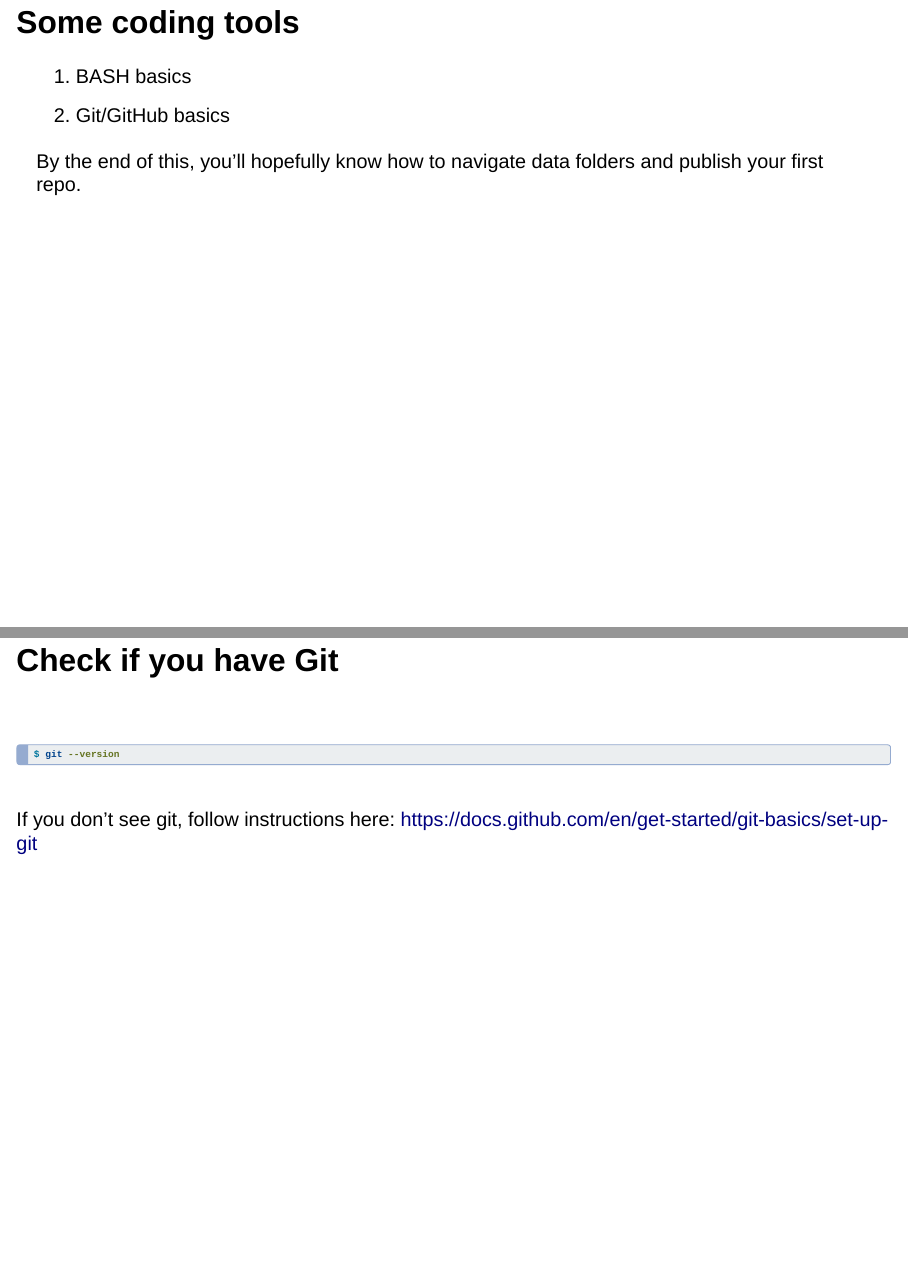
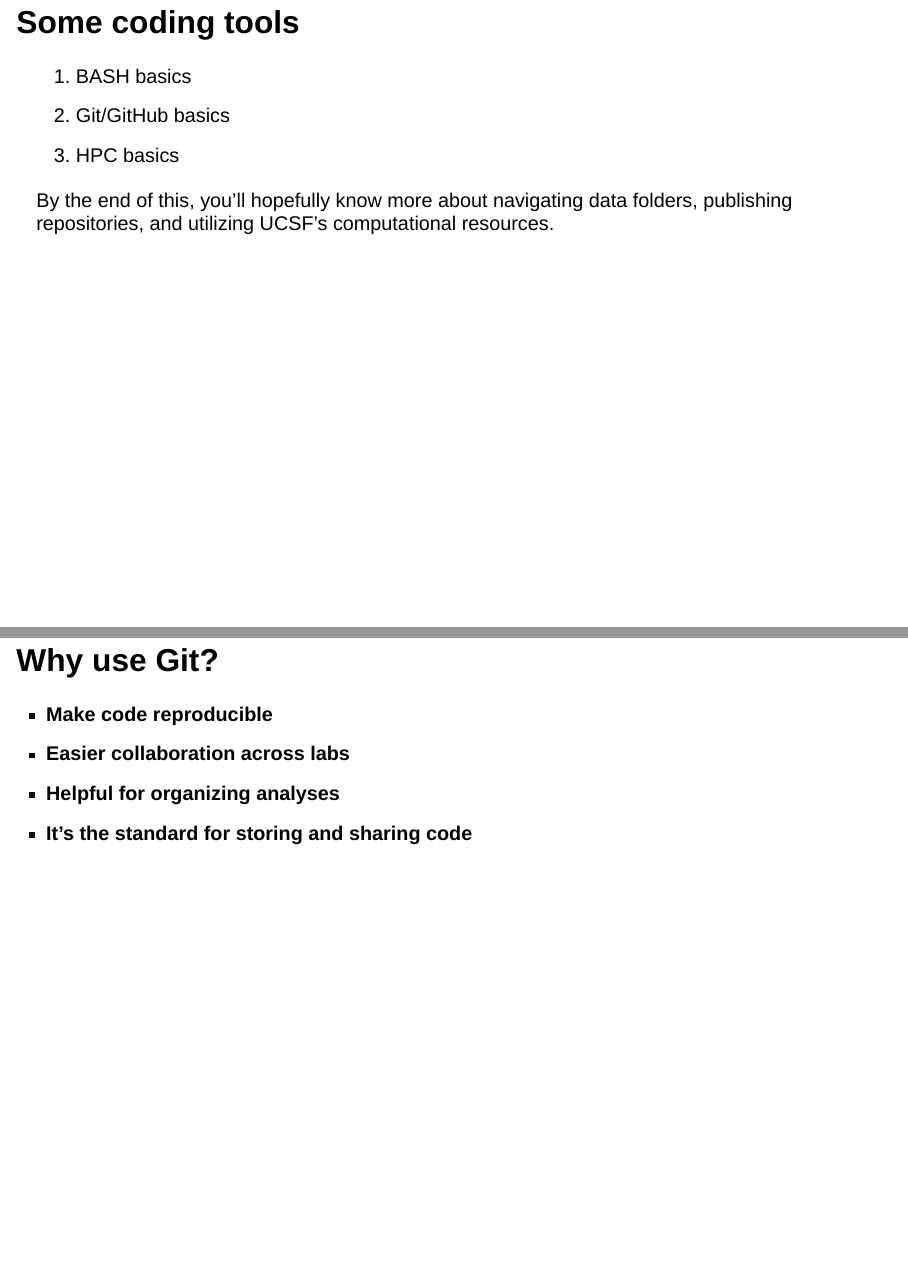
Before and after one commit to naomidonovan1/comp-neuro-lecture, a Quarto document (index.qmd): pages 13 and 25 of 43 before the commit and pages 13 and 29 of 48 after it, joined at a grey line. Rendered offline with R 4.5, knitr and Pandoc in place of Quarto, with nearby package versions; drawn as Slidy slides in place of the format the file asks for.

Commit message:
editing git slides

```diff
--- a/index.qmd
+++ b/index.qmd
@@ -64,13 +64,15 @@ any questions before we get started?
 
 > 1. BASH basics
 > 2. Git/GitHub basics
+> 3. HPC basics
 
 ## Some coding tools
 
 1. BASH basics
 2. Git/GitHub basics
+3. HPC basics
 
-By the end of this, you'll hopefully know how to navigate data folders and publish your first repo.
+By the end of this, you'll hopefully know more about navigating data folders, publishing repositories, and utilizing UCSF's computational resources.
 
 
 ---
@@ -192,6 +194,40 @@ $ Rscript analyze.R           # run an R script
 * **GitHub** = place to host & collaborate (issues, PRs, CI).
 * Track changes, roll back, and work together without chaos.
 
+## Why use Git?
+
+* Make code reproducible
+* Easier collaboration across labs
+* Helpful for organizing analyses
+* It's the standard for storing and sharing code
+
+## Why use Git?
+
+* **Make code reproducible**
+* Easier collaboration across labs
+* Helpful for organizing analyses
+* It's the standard for storing and sharing code
+
+## Why use Git?
+
+* **Make code reproducible**
+* **Easier collaboration across labs**
+* Helpful for organizing analyses
+* It's the standard for storing and sharing code
+
+## Why use Git?
+
+* **Make code reproducible**
+* **Easier collaboration across labs**
+* **Helpful for organizing analyses**
+* It's the standard for storing and sharing code
+
+## Why use Git?
+
+* **Make code reproducible**
+* **Easier collaboration across labs**
+* **Helpful for organizing analyses**
+* **It's the standard for storing and sharing code**
 
 ## Check if you have Git
 |
@@ -204,7 +240,7 @@ $ git --version
 
 ::: {.fragment}
 |
-| If you don't see git, follow instructions here: https://docs.github.com/en/get-started/git-basics/set-up-git
+| If you don't see git, follow instructions here: <https://docs.github.com/en/get-started/git-basics/set-up-git>
 :::
 
 ## Follow these steps to setup Git
```
Also changed, not shown: index.qmd (2 more changed lines).
